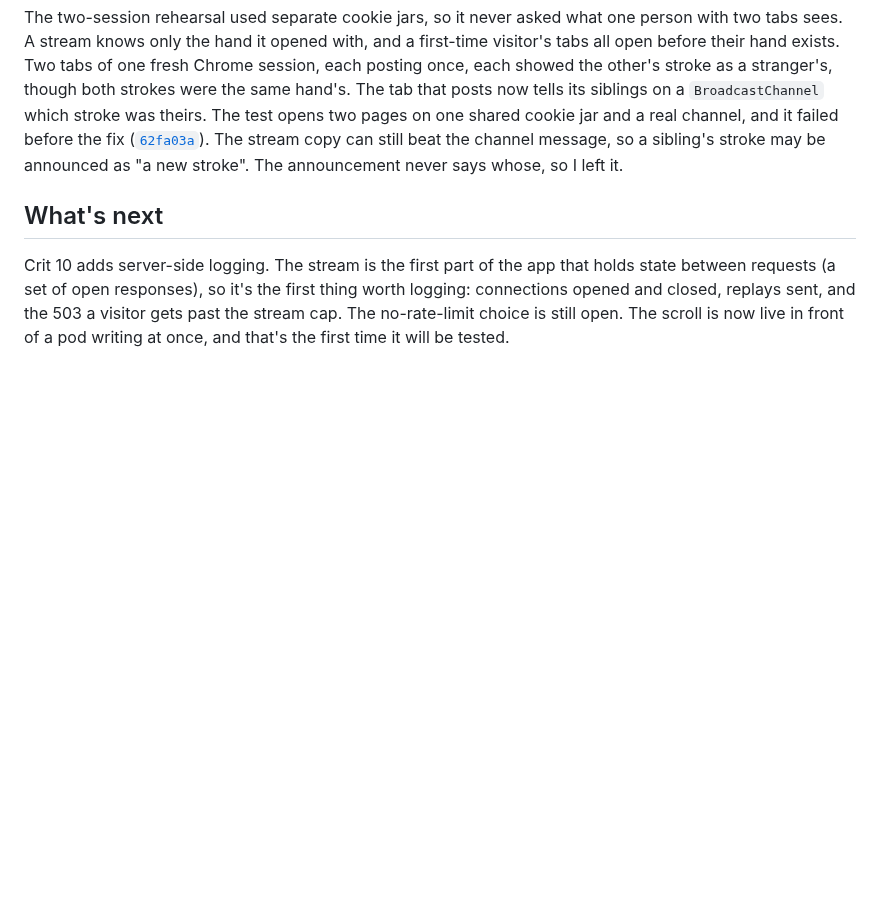
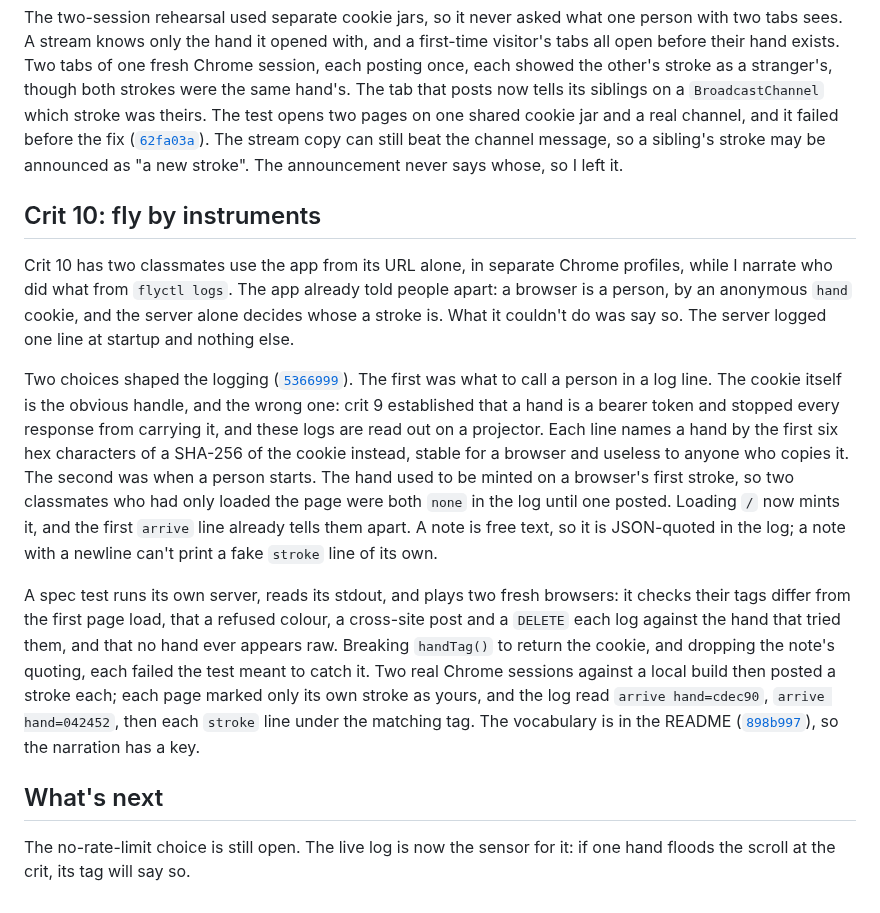
Before and after one commit to comp4020-agentic-coding-studio/comp4020-final-dachi, a Markdown page: PROCESS.md, the part around the change. GitHub-like rendering; blank space fills up the shorter version.

Commit message:
docs: account for the crit-10 logging in PROCESS.md

```diff
--- a/PROCESS.md
+++ b/PROCESS.md
@@ -356,11 +356,41 @@ and it failed before the fix
 The stream copy can still beat the channel message, so a sibling's stroke may
 be announced as "a new stroke". The announcement never says whose, so I left it.
 
+## Crit 10: fly by instruments
+
+Crit 10 has two classmates use the app from its URL alone, in separate Chrome
+profiles, while I narrate who did what from `flyctl logs`. The app already
+told people apart: a browser is a person, by an anonymous `hand` cookie, and
+the server alone decides whose a stroke is. What it couldn't do was say so.
+The server logged one line at startup and nothing else.
+
+Two choices shaped the logging
+([`5366999`](https://github.com/comp4020-agentic-coding-studio/comp4020-final-dachi/commit/5366999)).
+The first was what to call a person in a log line. The cookie itself is the
+obvious handle, and the wrong one: crit 9 established that a hand is a bearer
+token and stopped every response from carrying it, and these logs are read
+out on a projector. Each line names a hand by the first six hex characters of
+a SHA-256 of the cookie instead, stable for a browser and useless to anyone
+who copies it. The second was when a person starts. The hand used to be
+minted on a browser's first stroke, so two classmates who had only loaded the
+page were both `none` in the log until one posted. Loading `/` now mints it,
+and the first `arrive` line already tells them apart. A note is free text, so
+it is JSON-quoted in the log; a note with a newline can't print a fake
+`stroke` line of its own.
+
+A spec test runs its own server, reads its stdout, and plays two fresh
+browsers: it checks their tags differ from the first page load, that a
+refused colour, a cross-site post and a `DELETE` each log against the hand
+that tried them, and that no hand ever appears raw. Breaking `handTag()` to
+return the cookie, and dropping the note's quoting, each failed the test
+meant to catch it. Two real Chrome sessions against a local build then
+posted a stroke each; each page marked only its own stroke as yours, and the
+log read `arrive hand=cdec90`, `arrive hand=042452`, then each `stroke` line
+under the matching tag. The vocabulary is in the README
+([`898b997`](https://github.com/comp4020-agentic-coding-studio/comp4020-final-dachi/commit/898b997)),
+so the narration has a key.
+
 ## What's next
 
-Crit 10 adds server-side logging. The stream is the first part of the app
-that holds state between requests (a set of open responses), so it's the
-first thing worth logging: connections opened and closed, replays sent, and
-the 503 a visitor gets past the stream cap. The no-rate-limit choice is still
-open. The scroll is now live in front of a pod writing at once, and that's
-the first time it will be tested.
+The no-rate-limit choice is still open. The live log is now the sensor for
+it: if one hand floods the scroll at the crit, its tag will say so.
```
